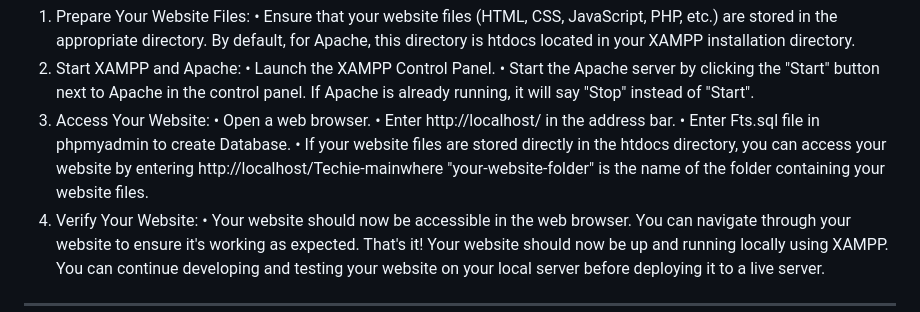
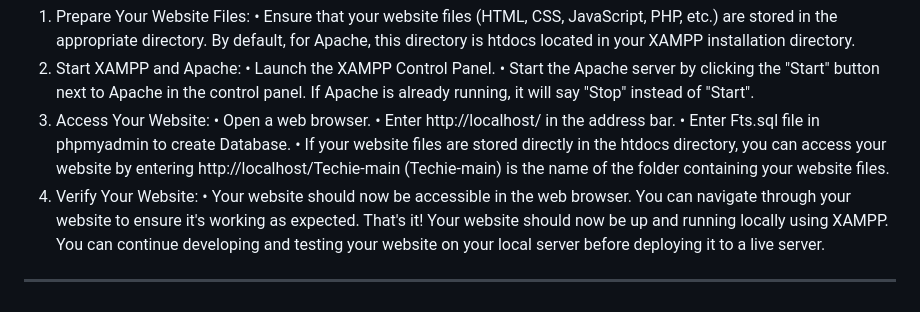
Before and after one commit to Shreyasbfegade/Techies, a Markdown page: README.md, the part around the change. Drawn GitHub-style.

```diff
--- a/README.md
+++ b/README.md
@@ -25,7 +25,7 @@ To start a website using XAMPP, you'll typically follow these steps:
 •	Open a web browser.
 •	Enter http://localhost/ in the address bar.
 •	Enter Fts.sql file in phpmyadmin to create Database.
-•	If your website files are stored directly in the htdocs directory, you can access your website by entering http://localhost/Techie-mainwhere "your-website-folder" is the name of the folder containing your website files.
+•	If your website files are stored directly in the htdocs directory, you can access your website by entering http://localhost/Techie-main (Techie-main) is the name of the folder containing your website files.
 4.	Verify Your Website:
 •	Your website should now be accessible in the web browser. You can navigate through your website to ensure it's working as expected.
 That's it! Your website should now be up and running locally using XAMPP. You can continue developing and testing your website on your local server before deploying it to a live server.
```
